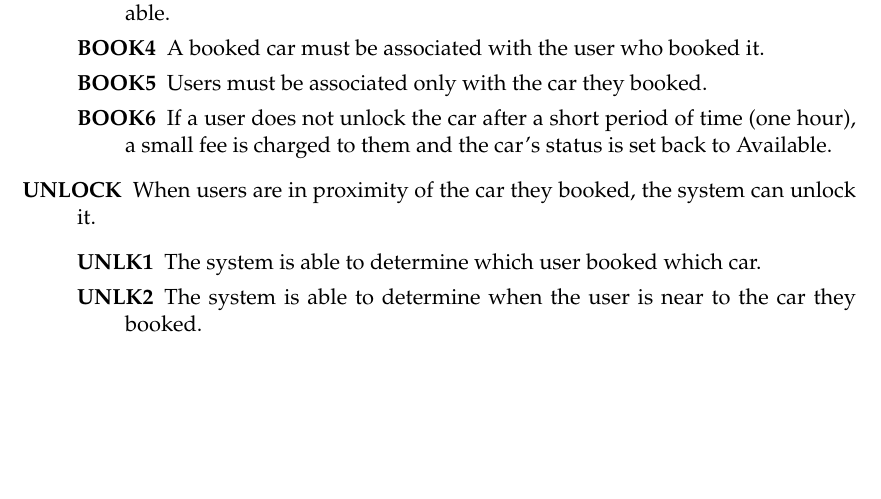
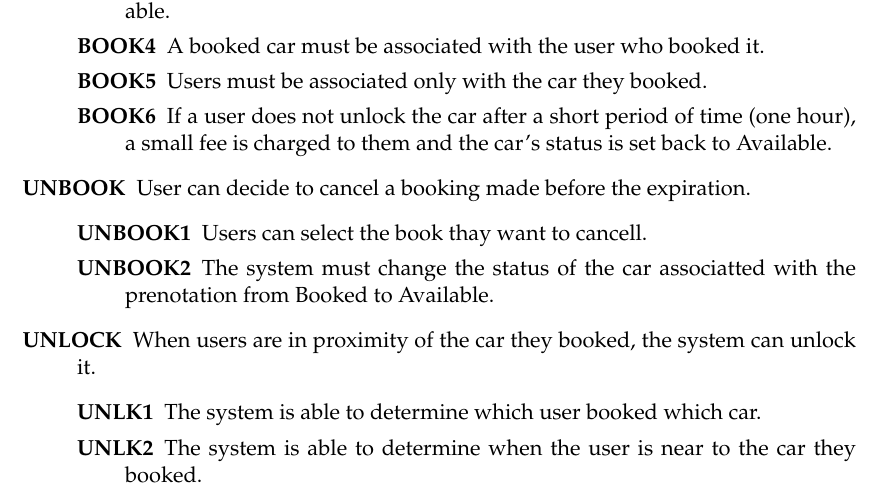
Before and after one commit to siscia/INGSW2, a LaTeX document (RASD/RASD.tex): part of page 16 of 42, cut so that both start at the same text, the shorter picture padded with empty space. Compiled offline with pdfLaTeX.

Commit message:
fix issued #12

```diff
--- a/RASD/RASD.tex
+++ b/RASD/RASD.tex
@@ -517,6 +518,12 @@ We are deriving our functional requirements from the goals we listed in the prev
 	\item[BOOK4] A booked car must be associated with the user who booked it.
 	\item[BOOK5] Users must be associated only with the car they booked.
 	\item[BOOK6] If a user does not unlock the car after a short period of time (one hour), a small fee is charged to them and the car's status is set back to Available.
+	\end{description}
+
+	\item[UNBOOK] User can decide to cancel a booking made before the expiration.
+	\begin{description}
+	\item[UNBOOK1] Users can select the book thay want to cancell.
+	\item[UNBOOK2] The system must change the status of the car associatted with the prenotation from Booked to Available.
 	\end{description}
 
  	\item[UNLOCK] When users are in proximity of the car they booked, the system can unlock it.
```
Also changed, not shown: RASD/RASD.tex (7 more changed lines).
